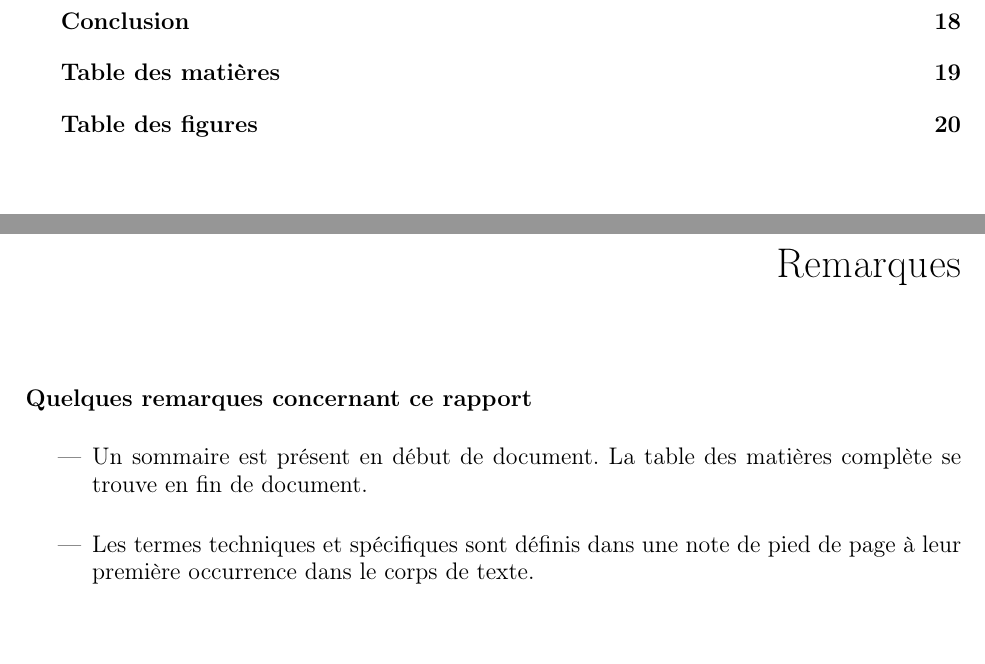
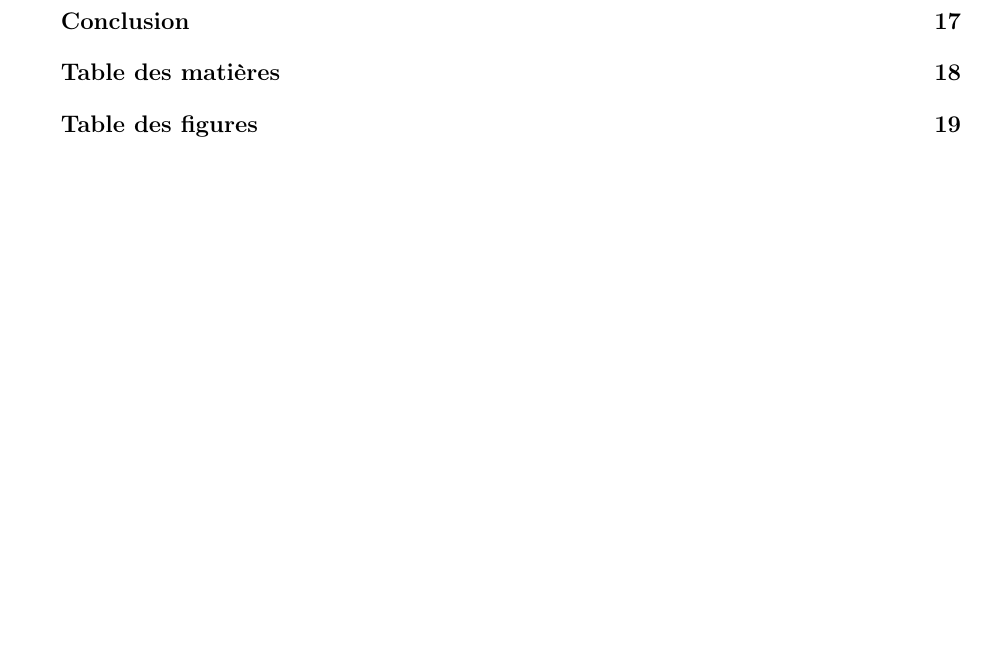
Before and after one commit to ifgx/iutbm, a LaTeX thesis (rapport/rapport_iutbm.tex, which reads rapport/chapters/remarques.tex): two parts of pages 3 and 4 of 21 before the commit and part of page 3 of 20 after it, the two joined at a grey line, cut so that both start at the same text. Compiled offline with pdfLaTeX.

Commit message:
Suppression de la partie "remarques"

```diff
--- a/rapport/chapters/remarques.tex
+++ /dev/null
@@ -1,11 +0,0 @@
-\subsection*{Quelques remarques concernant ce rapport}
-\begin{itemize}
-\setlength{\itemsep}{8pt}
-  \item{Un sommaire est présent en début de document. La table des matières
-  complète se trouve en fin de document.}
-
-  \item{Les termes techniques et spécifiques sont définis dans une note de pied
-  de page à leur première occurrence dans le corps de texte.}
-\end{itemize}
-
-\clearpage
--- a/rapport/rapport_iutbm.tex
+++ b/rapport/rapport_iutbm.tex
@@ -114,9 +114,6 @@
 \shorttableofcontents{Sommaire}{0}
 \setlength{\parskip}{8pt}
 
-\chapter*{Remarques}
-\input{chapters/remarques.tex}
-
 \chapter*{Introduction}
 \addcontentsline{toc}{chapter}{\numberline{}Introduction}
 \input{chapters/introduction.tex}
```
